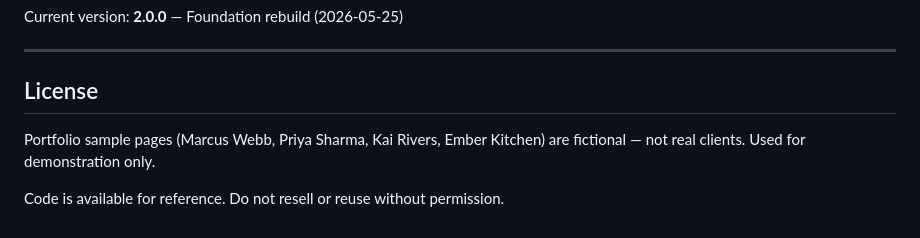
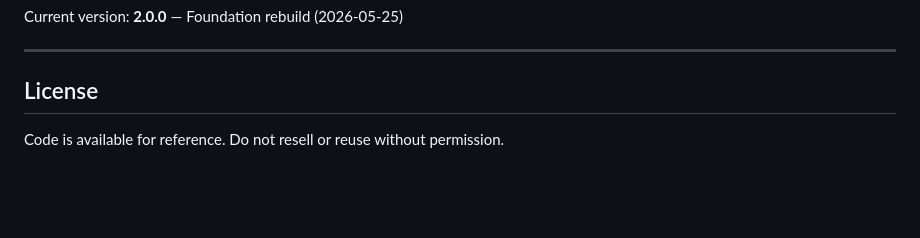
Before and after one commit to huh-cmd/future-ai-systems, a Markdown page: README.md, the part around the change. GitHub-like rendering; blank space fills up the shorter version.

```diff
--- a/README.md
+++ b/README.md
@@ -125,7 +125,4 @@ Current version: **2.0.0** — Foundation rebuild (2026-05-25)
 ---
 
 ## License
-
-Portfolio sample pages (Marcus Webb, Priya Sharma, Kai Rivers, Ember Kitchen) are fictional — not real clients. Used for demonstration only.
-
 Code is available for reference. Do not resell or reuse without permission.
```
